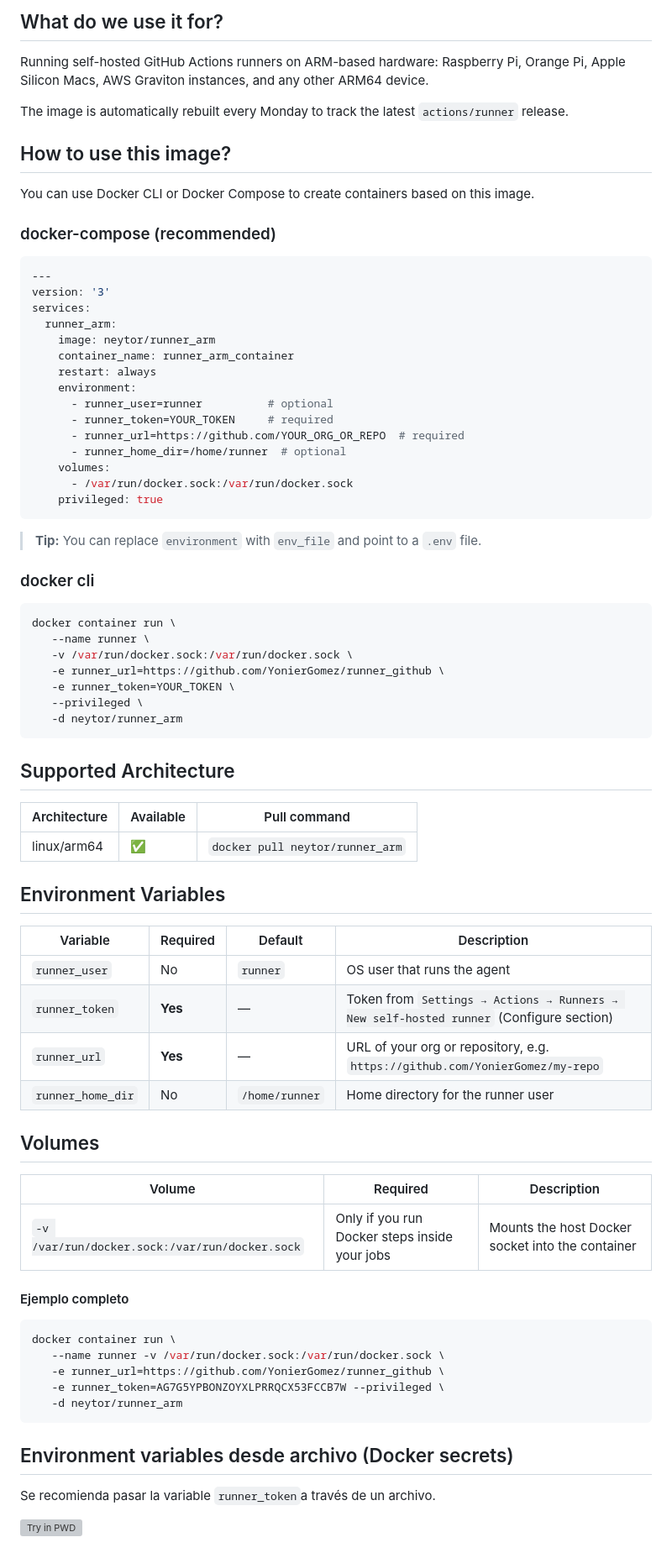
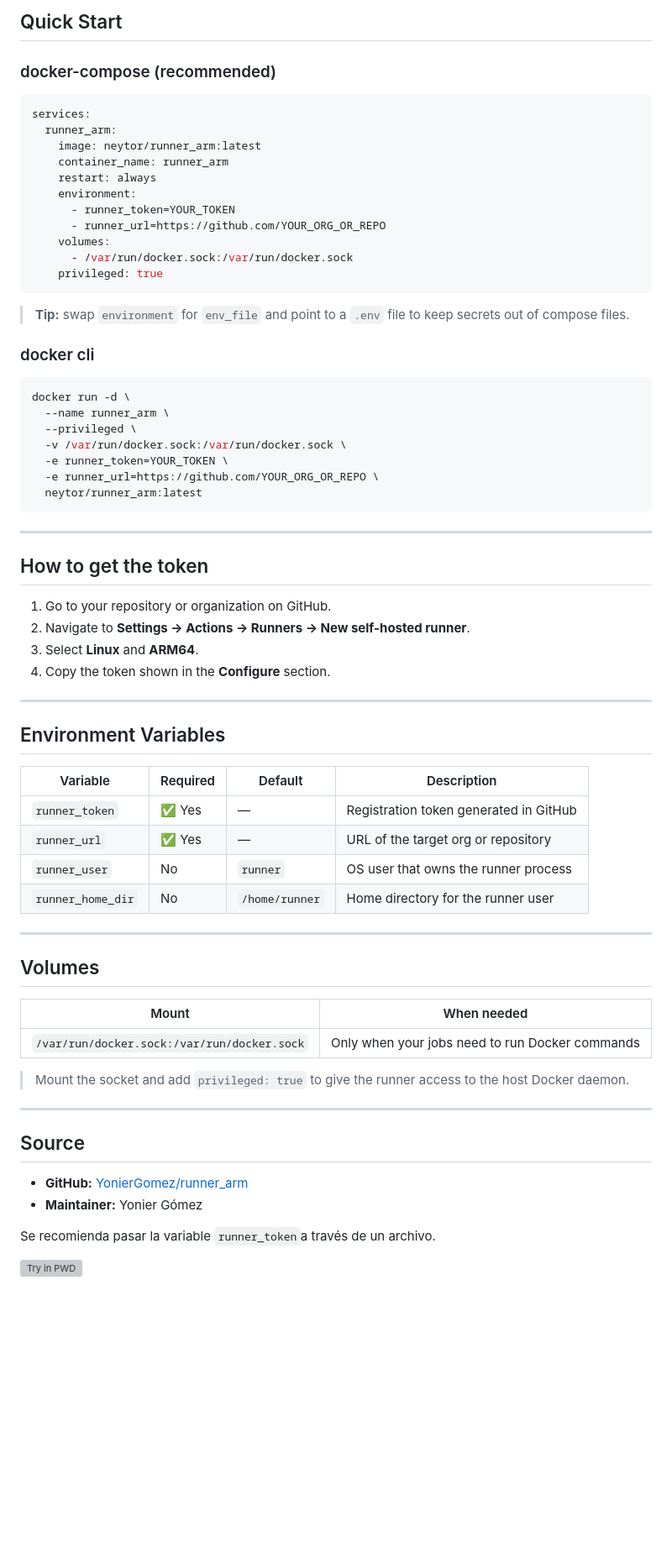
Before and after one commit to YonierGomez/runner_arm, a Markdown page: README.md, the part around one of its changes. Shown at 84% size. Rendered like a GitHub page; blank space fills up the shorter version; grey boxes are pictures that could not be loaded.

Commit message:
docs: rewrite README as Docker Hub-optimized English page (#5)
Co-authored-by: Yonier <yasprill@bancolombia.com.co>

````diff
--- a/README.md
+++ b/README.md
@@ -22,82 +21,73 @@ Runners are the machines that execute jobs in a GitHub Actions workflow. For exa
 
-## What do we use it for?
-
-Running self-hosted GitHub Actions runners on ARM-based hardware: Raspberry Pi, Orange Pi, Apple Silicon Macs, AWS Graviton instances, and any other ARM64 device.
-
-The image is automatically rebuilt every Monday to track the latest `actions/runner` release.
-
-## How to use this image?
-
-You can use Docker CLI or Docker Compose to create containers based on this image.
+## Quick Start
 
 ### docker-compose (recommended)
 
 ```yaml
----
-version: '3'
 services:
   runner_arm:
-    image: neytor/runner_arm
-    container_name: runner_arm_container
+    image: neytor/runner_arm:latest
+    container_name: runner_arm
     restart: always
     environment:
-      - runner_user=runner          # optional
-      - runner_token=YOUR_TOKEN     # required
-      - runner_url=https://github.com/YOUR_ORG_OR_REPO  # required
-      - runner_home_dir=/home/runner  # optional
+      - runner_token=YOUR_TOKEN
+      - runner_url=https://github.com/YOUR_ORG_OR_REPO
     volumes:
       - /var/run/docker.sock:/var/run/docker.sock
     privileged: true
 ```
 
-> **Tip:** You can replace `environment` with `env_file` and point to a `.env` file.
+> **Tip:** swap `environment` for `env_file` and point to a `.env` file to keep secrets out of compose files.
 
 ### docker cli
 
 ```bash
-docker container run \
-   --name runner \
-   -v /var/run/docker.sock:/var/run/docker.sock \
-   -e runner_url=https://github.com/YonierGomez/runner_github \
-   -e runner_token=YOUR_TOKEN \
-   --privileged \
-   -d neytor/runner_arm
+docker run -d \
+  --name runner_arm \
+  --privileged \
+  -v /var/run/docker.sock:/var/run/docker.sock \
+  -e runner_token=YOUR_TOKEN \
+  -e runner_url=https://github.com/YOUR_ORG_OR_REPO \
+  neytor/runner_arm:latest
 ```
 
-## Supported Architecture
+---
 
-| Architecture | Available | Pull command |
-| ------------ | --------- | ------------ |
-| linux/arm64  | ✅        | `docker pull neytor/runner_arm` |
+## How to get the token
+
+1. Go to your repository or organization on GitHub.
+2. Navigate to **Settings → Actions → Runners → New self-hosted runner**.
+3. Select **Linux** and **ARM64**.
+4. Copy the token shown in the **Configure** section.
+
+---
 
 ## Environment Variables
 
 | Variable | Required | Default | Description |
-| -------- | -------- | ------- | ----------- |
-| `runner_user` | No | `runner` | OS user that runs the agent |
-| `runner_token` | **Yes** | — | Token from `Settings → Actions → Runners → New self-hosted runner` (Configure section) |
-| `runner_url` | **Yes** | — | URL of your org or repository, e.g. `https://github.com/YonierGomez/my-repo` |
+|---|---|---|---|
+| `runner_token` | ✅ Yes | — | Registration token generated in GitHub |
+| `runner_url` | ✅ Yes | — | URL of the target org or repository |
+| `runner_user` | No | `runner` | OS user that owns the runner process |
 | `runner_home_dir` | No | `/home/runner` | Home directory for the runner user |
+
+---
 
 ## Volumes
 
-| Volume | Required | Description |
-| ------ | -------- | ----------- |
-| `-v /var/run/docker.sock:/var/run/docker.sock` | Only if you run Docker steps inside your jobs | Mounts the host Docker socket into the container |
+| Mount | When needed |
+|---|---|
+| `/var/run/docker.sock:/var/run/docker.sock` | Only when your jobs need to run Docker commands |
 
+> Mount the socket and add `privileged: true` to give the runner access to the host Docker daemon.
 
+---
 
-#### Ejemplo completo
+## Source
 
-```bash
-docker container run \
-   --name runner -v /var/run/docker.sock:/var/run/docker.sock \
-   -e runner_url=https://github.com/YonierGomez/runner_github \
-   -e runner_token=AG7G5YPBONZOYXLPRRQCX53FCCB7W --privileged \
-   -d neytor/runner_arm
-```
+- **GitHub:** [YonierGomez/runner_arm](https://github.com/YonierGomez/runner_arm)
+- **Maintainer:** Yonier Gómez
 
-## Environment variables desde archivo (Docker secrets)
 
 Se recomienda pasar la variable `runner_token`a través de un archivo.
 
````
Also changed, not shown: other parts of README.md (+13 -14 lines).
